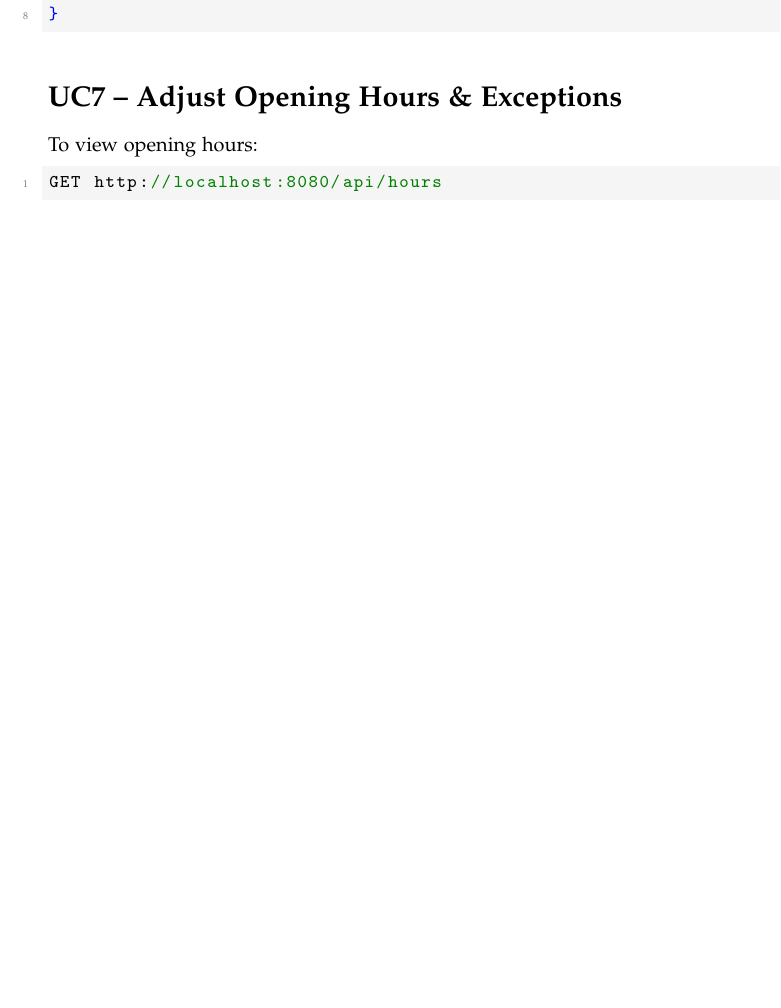
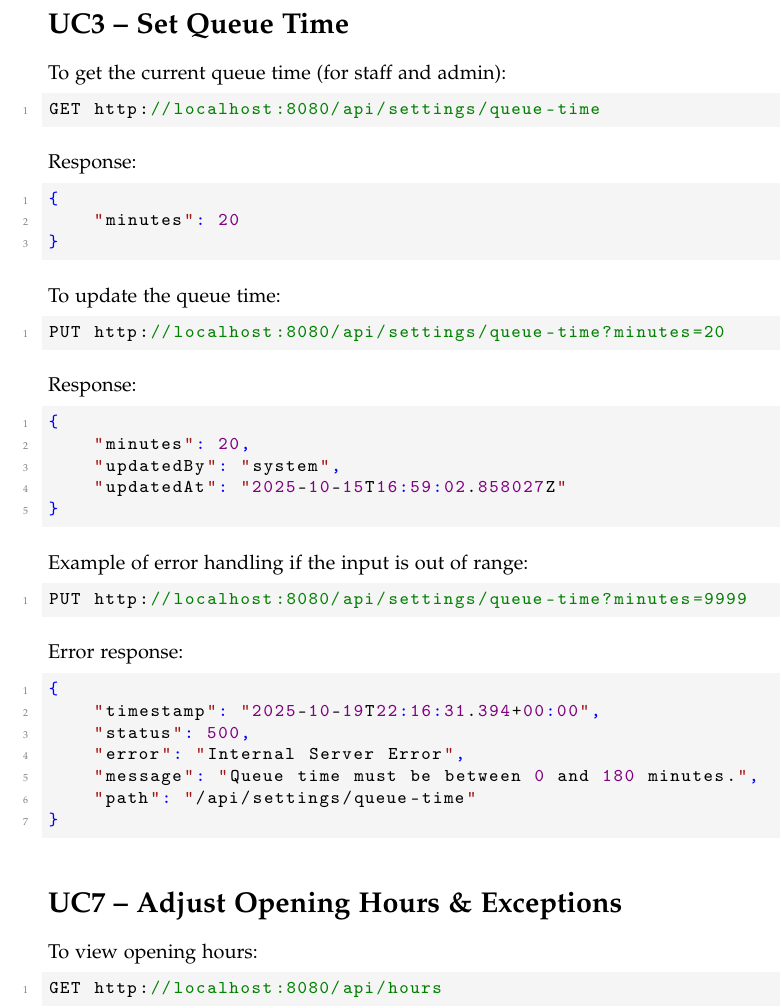
Before and after one commit to Reynirjr/Hugbo1-team16, a LaTeX document (asg3.tex): part of page 3 of 4 before the commit and part of page 4 of 5 after it, cut at the place of the change, the shorter picture padded with empty space. Compiled offline with pdfLaTeX.

Commit message:
asg 3 added

```diff
--- a/asg3.tex
+++ b/asg3.tex
@@ -68,11 +68,12 @@
 
 % --- Title Info ---
 \title{Assignment 3 (Hugbo) -- Construction 1}
-\author{Helgi Freyr Davíðsson (hfd2)}
+\author{Team 16 - brj46, hfd2, jjo1, ros30}
 \date{October 2025}
 
 \begin{document}
 \maketitle
+
 
 \section*{Link to GitHub Repository}
 \texttt{https://github.com/Reynirjr/Hugbo1-team16}
@@ -164,6 +203,50 @@ Body:
   "available": true,
   "tags": ["beef", "popular"],
   "sectionId": 1
+}
+\end{lstlisting}
+
+\section*{UC3 -- Set Queue Time}
+
+To get the current queue time (for staff and admin):
+\begin{lstlisting}
+GET http://localhost:8080/api/settings/queue-time
+\end{lstlisting}
+
+Response:
+\begin{lstlisting}[language=json]
+{
+    "minutes": 20
+}
+\end{lstlisting}
+
+To update the queue time:
+\begin{lstlisting}
+PUT http://localhost:8080/api/settings/queue-time?minutes=20
+\end{lstlisting}
+
+Response:
+\begin{lstlisting}[language=json]
+{
+    "minutes": 20,
+    "updatedBy": "system",
+    "updatedAt": "2025-10-15T16:59:02.858027Z"
+}
+\end{lstlisting}
+
+Example of error handling if the input is out of range:
+\begin{lstlisting}
+PUT http://localhost:8080/api/settings/queue-time?minutes=9999
+\end{lstlisting}
+
+Error response:
+\begin{lstlisting}[language=json]
+{
+    "timestamp": "2025-10-19T22:16:31.394+00:00",
+    "status": 500,
+    "error": "Internal Server Error",
+    "message": "Queue time must be between 0 and 180 minutes.",
+    "path": "/api/settings/queue-time"
 }
 \end{lstlisting}
 
```
Also changed, not shown: asg3.pdf, asg3.tex (39 more changed lines), 2 other files.
